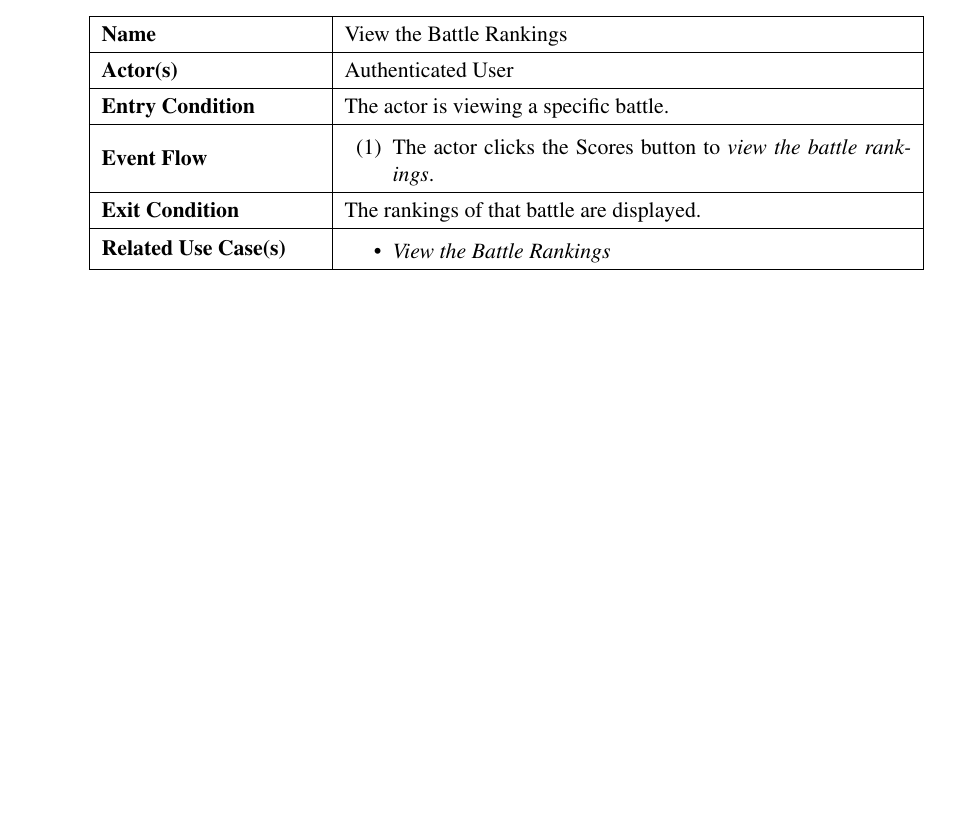
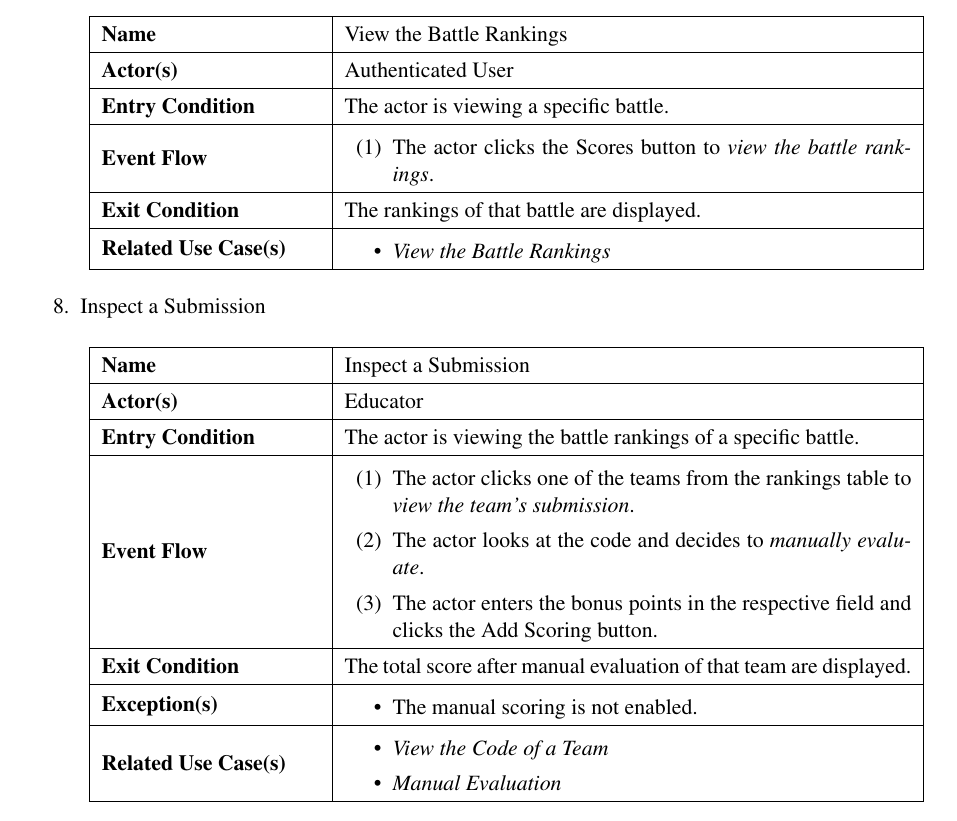
Before and after one commit to mehmetemreakbulut/AkbulutTopcuoglu, a LaTeX document (RASD/main.tex, which reads RASD/Files/requirements.tex): part of page 26 of 55 before the commit and part of page 27 of 56 after it, cut so that both start at the same text, the shorter picture padded with empty space. Compiled offline with pdfLaTeX.

Commit message:
manual evaluation added to use case diagram and use case tables

```diff
--- a/RASD/Files/requirements.tex
+++ b/RASD/Files/requirements.tex
@@ -406,6 +406,42 @@ The Use Case Tables below, depict the possible use cases in detail. We tried to
     \end{tabular}
 \end{center}
 
+
+\item Inspect a Submission
+\begin{center}
+    \begin{tabular}{ | m{10em} | m{10cm}| }
+      \hline
+      \textbf{Name} & Inspect a Submission \\
+      \hline
+      \textbf{Actor(s)} & Educator \\
+      \hline
+      \textbf{Entry Condition} & The actor is viewing the battle rankings of a specific battle. \\
+      \hline
+      \textbf{Event Flow} &
+          \begin{enumerate}[(1)]
+              \item The actor clicks one of the teams from the rankings table to \textit{view the team's submission}.
+              \item The actor looks at the code and decides to \textit{manually evaluate}.
+              \item The actor enters the bonus points in the respective field and clicks the Add Scoring button.
+          \end{enumerate}
+      \\
+      \hline
+      \textbf{Exit Condition} & The total score after manual evaluation of that team are displayed.  \\
+      \hline
+      \textbf{Exception(s)} &
+      \begin{itemize}
+          \item The manual scoring is not enabled.
+      \end{itemize}
+          \\
+      \hline
+      \textbf{Related Use Case(s)} &
+      \begin{itemize}
+\item \textit{View the Code of a Team}
+\item \textit{Manual Evaluation}
+      \end{itemize}
+          \\
+      \hline
+    \end{tabular}
+\end{center}
 
 
 \newpage
```
Also changed, not shown: RASD/Images/usecase-diagram.png (added), RASD/Files/requirements.tex (2 more changed lines), 3 other files.
